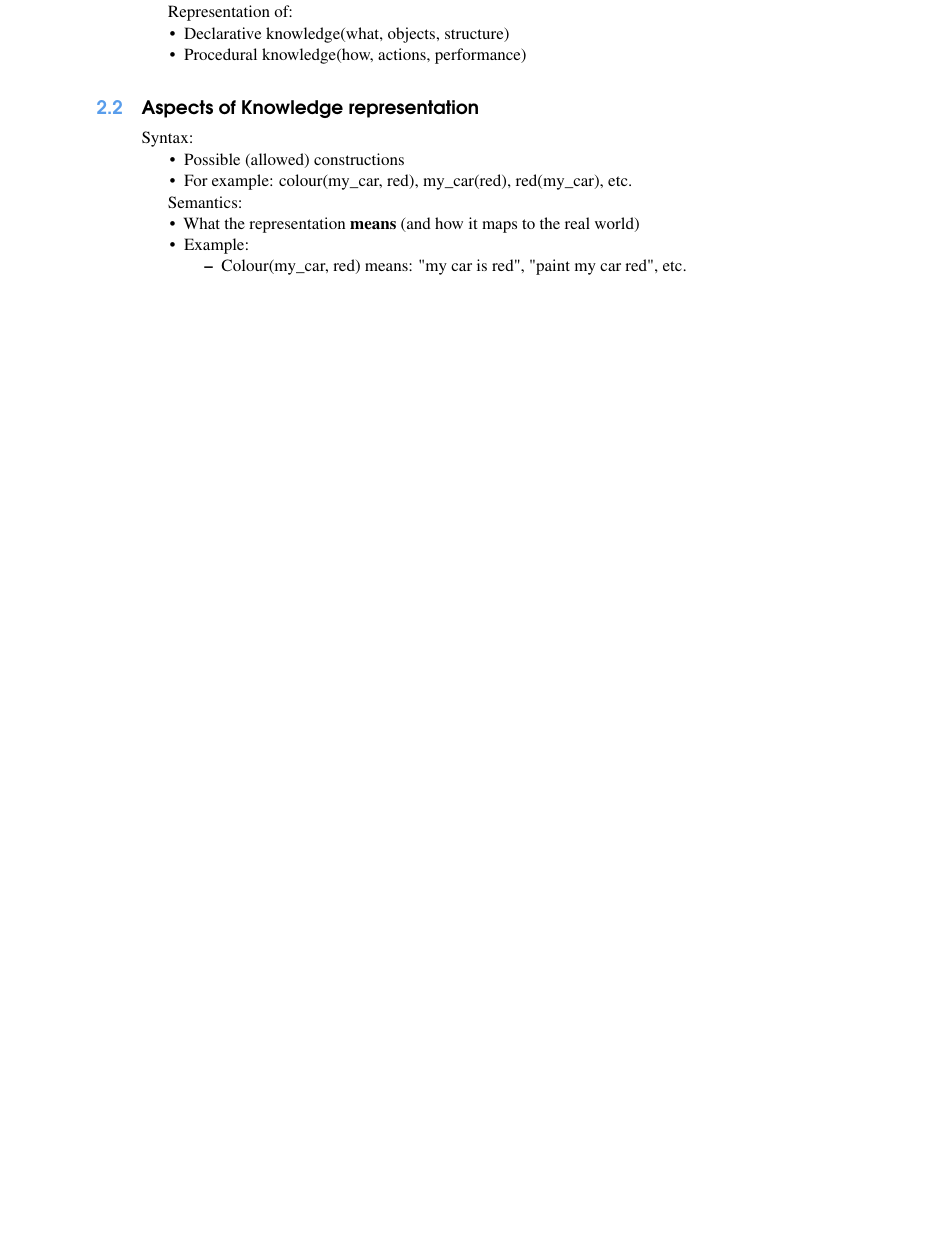
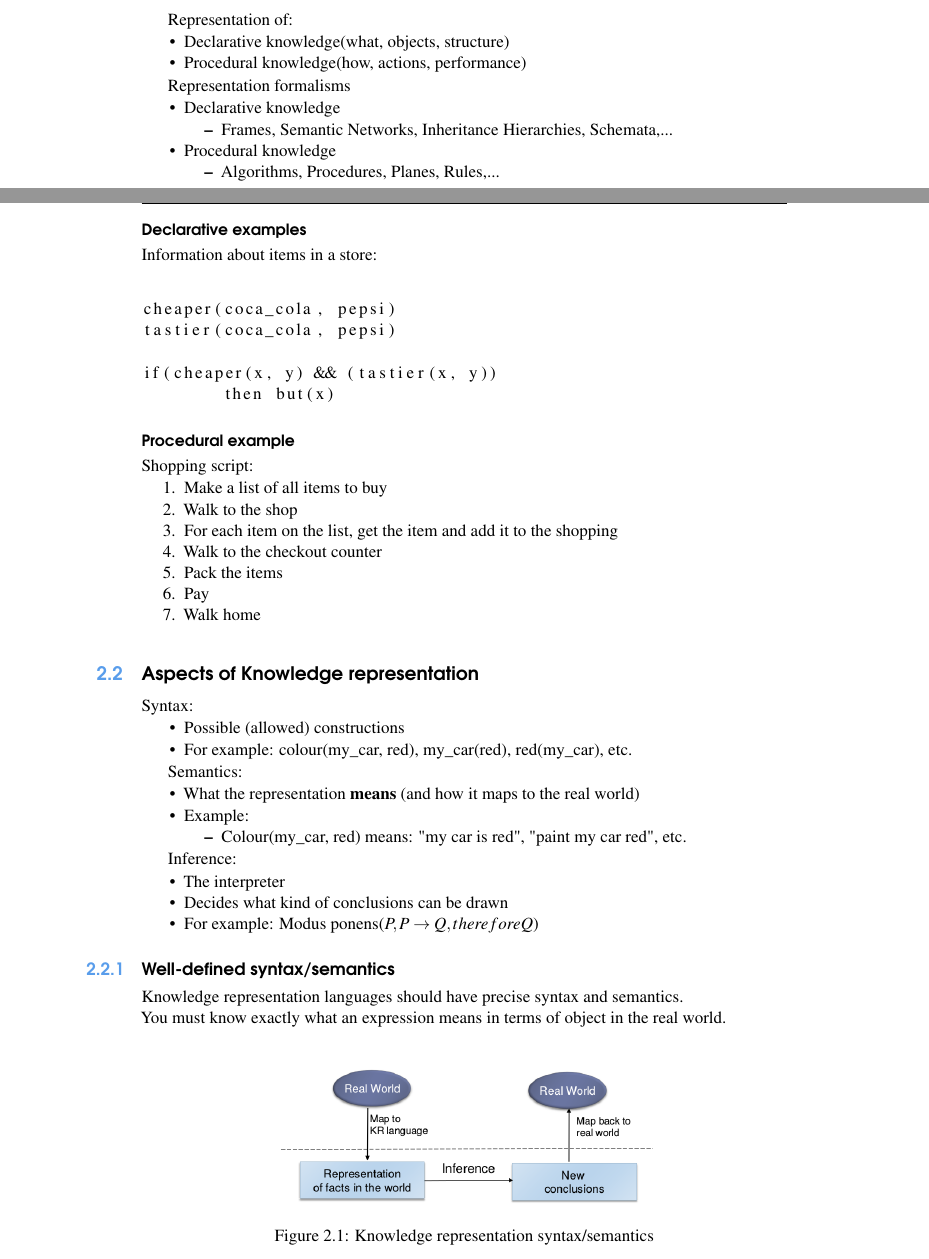
Before and after one commit to darklordnorge/CSM6120, a LaTeX book (main.tex, which reads chapter5.tex): part of page 7 of 13 before the commit and two parts of pages 7 and 8 of 13 after it, the two joined at a grey line, cut so that both start at the same text, the shorter picture padded with empty space. Compiled offline with pdfLaTeX.

Commit message:
Do work on chapter 5

```diff
--- a/chapter5.tex
+++ b/chapter5.tex
@@ -28,3 +34,36 @@ Representation of:
+Representation formalisms
+\begin{itemize}
+\item Declarative knowledge
+\begin{itemize}
+\item Frames, Semantic Networks, Inheritance Hierarchies, Schemata,...
+\end{itemize}
+\item Procedural knowledge
+\begin{itemize}
+\item Algorithms, Procedures, Planes, Rules,...
+\end{itemize}
+\end{itemize}
+
+\subsubsection{Declarative examples}
+Information about items in a store:\\
+\begin{lstlisting}
+cheaper(coca_cola, pepsi)
+tastier(coca_cola, pepsi)
+
+if(cheaper(x, y) && (tastier(x, y))
+	then but(x)
+\end{lstlisting}
+
+\subsubsection{Procedural example}
+Shopping script:
+\begin{enumerate}
+\item Make a list of all items to buy
+\item Walk to the shop
+\item For each item on the list, get the item and add it to the shopping
+\item Walk to the checkout counter
+\item Pack the items
+\item Pay
+\item Walk home
+\end{enumerate}
 
 \section{Aspects of Knowledge representation}
 Syntax:
@@ -42,5 +81,18 @@ Semantics:
 \end{itemize}
 \end{itemize}
 
-Requirements for Knowledge Representation languages:\\
-Representation adequacy:\\
+Inference:
+\begin{itemize}
+\item The interpreter
+\item Decides what kind of conclusions can be drawn
+\item For example: Modus ponens($P, P \rightarrow Q, therefore Q$)
+\end{itemize}
+
+\subsection{Well-defined syntax/semantics}
+Knowledge representation languages should have precise syntax and semantics.\\
+You must know exactly what an expression means in terms of object in the real world.\\
+\begin{figure}[h]
+\centering
+\includegraphics[width=0.6\textwidth]{chap_5Pics/Selection_018.png}
+\caption{Knowledge representation syntax/semantics}
+\end{figure}
--- a/main.tex
+++ b/main.tex
@@ -56,6 +56,11 @@
 \usepackage{microtype} % Slightly tweak font spacing for aesthetics
 \usepackage[utf8]{inputenc} % Required for including letters with accents
 \usepackage[T1]{fontenc} % Use 8-bit encoding that has 256 glyphs
+
+%Packages added by me:
+\usepackage{enumitem}
+\usepackage{multirow}
+\usepackage{listings}
 
 % Bibliography
 \usepackage[style=alphabetic,sorting=nyt,sortcites=true,autopunct=true,babel=hyphen,hyperref=true,abbreviate=false,backref=true,backend=biber]{biblatex}
```
Also changed, not shown: chap_5Pics/Selection_018.png (added), main.pdf, chapter5.tex (51 more changed lines), 8 other files.
